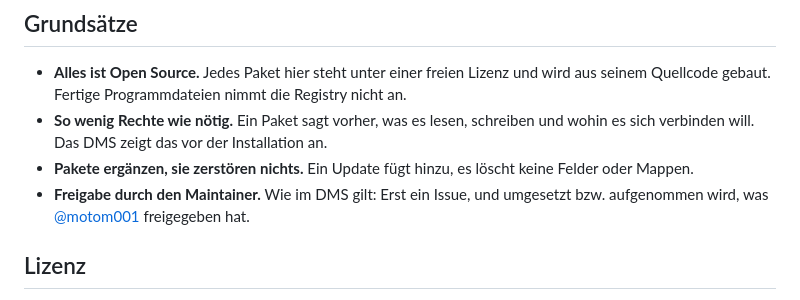
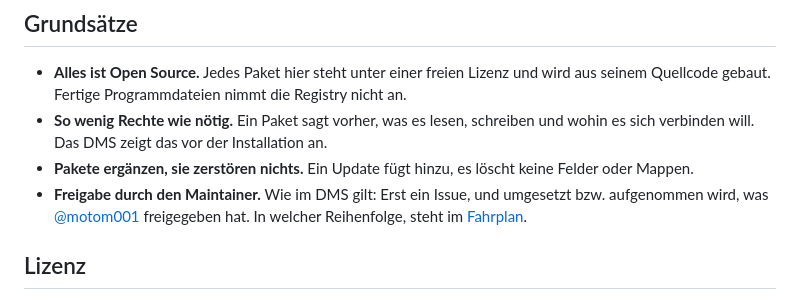
Before and after one commit to motom001/dms-registry, a Markdown page: README.md, the part around the change. Drawn GitHub-style.

```diff
--- a/README.md
+++ b/README.md
@@ -89,7 +89,7 @@ Ein **Feld** hat `schluessel`, `name`, `typ` und optional `hilfe`, `pflicht`, `s
 - **Alles ist Open Source.** Jedes Paket hier steht unter einer freien Lizenz und wird aus seinem Quellcode gebaut. Fertige Programmdateien nimmt die Registry nicht an.
 - **So wenig Rechte wie nötig.** Ein Paket sagt vorher, was es lesen, schreiben und wohin es sich verbinden will. Das DMS zeigt das vor der Installation an.
 - **Pakete ergänzen, sie zerstören nichts.** Ein Update fügt hinzu, es löscht keine Felder oder Mappen.
-- **Freigabe durch den Maintainer.** Wie im DMS gilt: Erst ein Issue, und umgesetzt bzw. aufgenommen wird, was [@motom001](https://github.com/motom001) freigegeben hat.
+- **Freigabe durch den Maintainer.** Wie im DMS gilt: Erst ein Issue, und umgesetzt bzw. aufgenommen wird, was [@motom001](https://github.com/motom001) freigegeben hat. In welcher Reihenfolge, steht im [Fahrplan](ROADMAP.md).
 
 ## Lizenz
 
```
Also changed, not shown: ROADMAP.md (added, +26 -0 lines).
